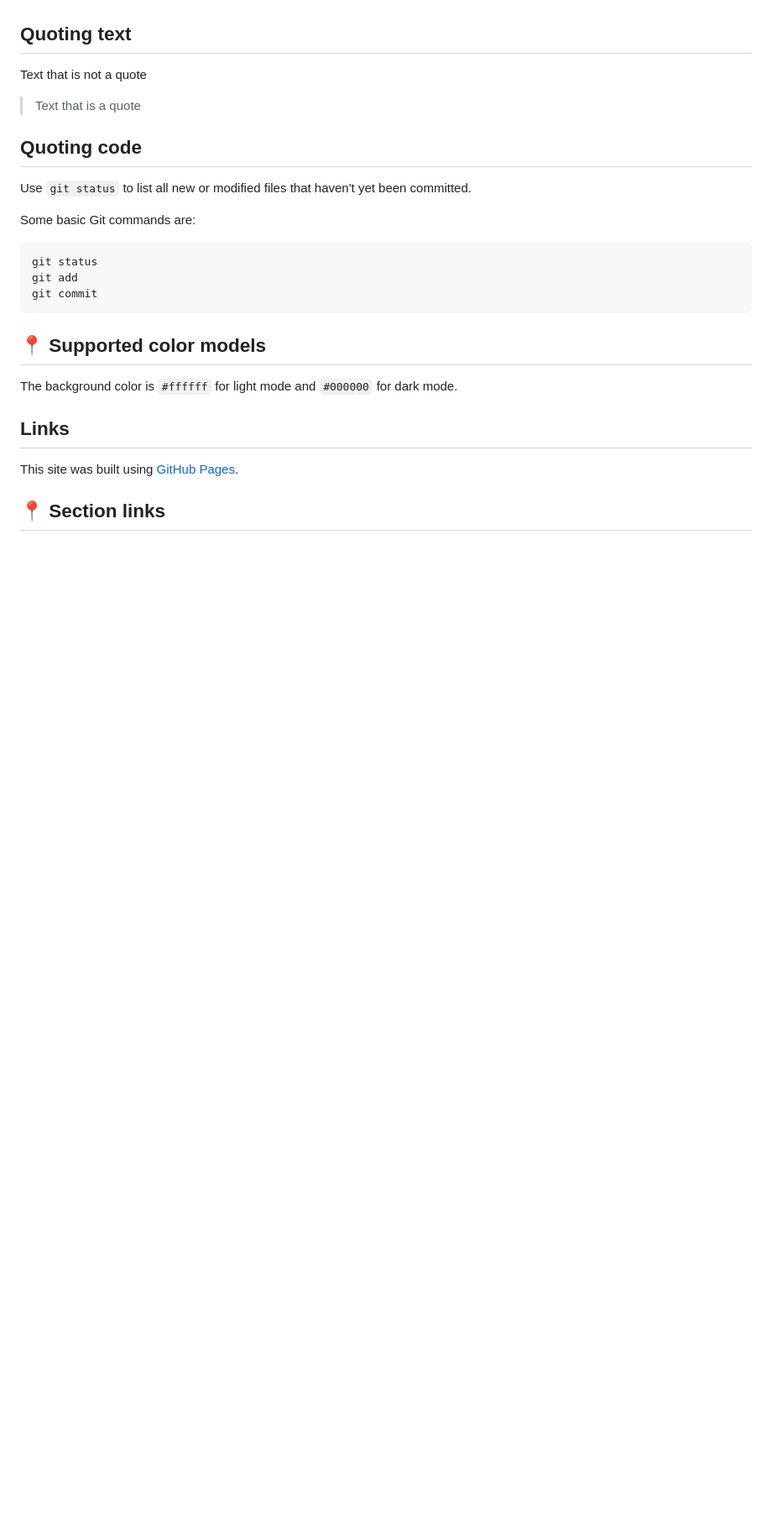
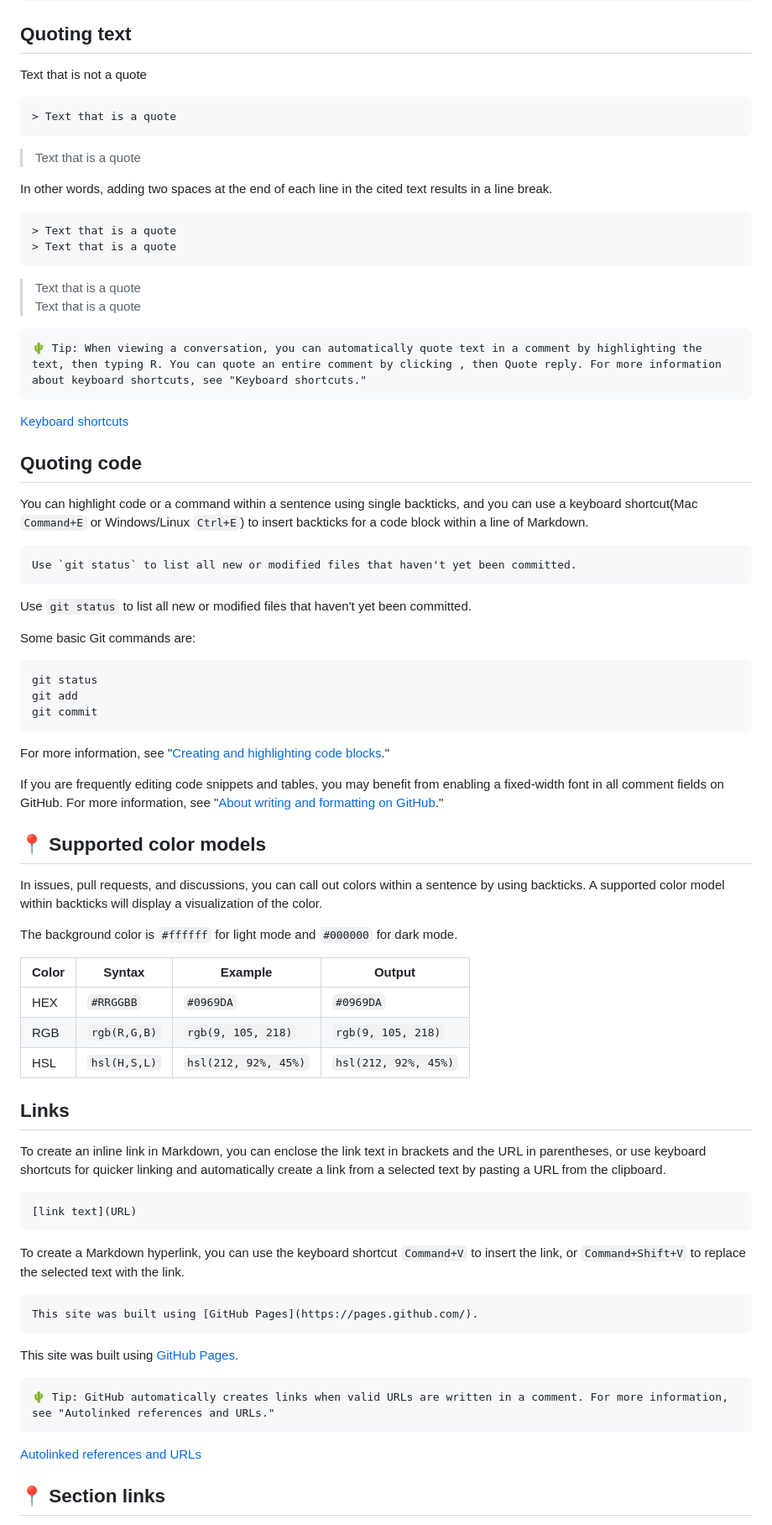
Before and after one commit to sogyeokdong9/Pages, a Markdown page: README.md, the part around one of its changes. Shown at 84% size. Rendered like a GitHub page; blank space fills up the shorter version.

````diff
--- a/README.md
+++ b/README.md
@@ -31,10 +91,34 @@
 
 Text that is not a quote
 
+```markdown
+> Text that is a quote
+```
+
+> Text that is a quote
+
+In other words, adding two spaces at the end of each line in the cited text results in a line break.
+
+```markdown
+> Text that is a quote
+> Text that is a quote
+```
+
+> Text that is a quote
 > Text that is a quote
 
 
+    🌵 Tip: When viewing a conversation, you can automatically quote text in a comment by highlighting the text, then typing R. You can quote an entire comment by clicking , then Quote reply. For more information about keyboard shortcuts, see "Keyboard shortcuts."
+
+[Keyboard shortcuts](https://docs.github.com/en/get-started/using-github/keyboard-shortcuts)
+
 ## Quoting code
+
+You can highlight code or a command within a sentence using single backticks, and you can use a keyboard shortcut(Mac `Command+E` or Windows/Linux `Ctrl+E`) to insert backticks for a code block within a line of Markdown.
+
+```markdown
+Use `git status` to list all new or modified files that haven't yet been committed.
+```
 
 Use `git status` to list all new or modified files that haven't yet been committed.
 
@@ -46,16 +130,42 @@ git add
 git commit
 ```
 
+For more information, see "[Creating and highlighting code blocks](https://docs.github.com/en/get-started/writing-on-github/working-with-advanced-formatting/creating-and-highlighting-code-blocks)."
+
+If you are frequently editing code snippets and tables, you may benefit from enabling a fixed-width font in all comment fields on GitHub. For more information, see "[About writing and formatting on GitHub](https://docs.github.com/en/get-started/writing-on-github/getting-started-with-writing-and-formatting-on-github/about-writing-and-formatting-on-github#enabling-fixed-width-fonts-in-the-editor)."
+
 
 ## 📍 Supported color models
 
+In issues, pull requests, and discussions, you can call out colors within a sentence by using backticks. A supported color model within backticks will display a visualization of the color.
+
 The background color is `#ffffff` for light mode and `#000000` for dark mode.
+
+| Color | Syntax       | Example              | Output               |
+|-------|--------------|----------------------|----------------------|
+| HEX   | `#RRGGBB`    | `#0969DA`            | `#0969DA`            |
+| RGB   | `rgb(R,G,B)` | `rgb(9, 105, 218)`   | `rgb(9, 105, 218)`   |
+| HSL   | `hsl(H,S,L)` | `hsl(212, 92%, 45%)` | `hsl(212, 92%, 45%)` |
 
 
 ## Links
 
+To create an inline link in Markdown, you can enclose the link text in brackets and the URL in parentheses, or use keyboard shortcuts for quicker linking and automatically create a link from a selected text by pasting a URL from the clipboard.
+
+    [link text](URL)
+
+To create a Markdown hyperlink, you can use the keyboard shortcut `Command+V` to insert the link, or `Command+Shift+V` to replace the selected text with the link.
+
+
+```markdown
+This site was built using [GitHub Pages](https://pages.github.com/).
+```
+
 This site was built using [GitHub Pages](https://pages.github.com/).
 
+    🌵 Tip: GitHub automatically creates links when valid URLs are written in a comment. For more information, see "Autolinked references and URLs."
+
+[Autolinked references and URLs](https://docs.github.com/en/get-started/writing-on-github/working-with-advanced-formatting/autolinked-references-and-urls)
 
 ## 📍 Section links
 
````
Also changed, not shown: other parts of README.md (+77 -6 lines), docs/README.md (added, +3 -0 lines).
